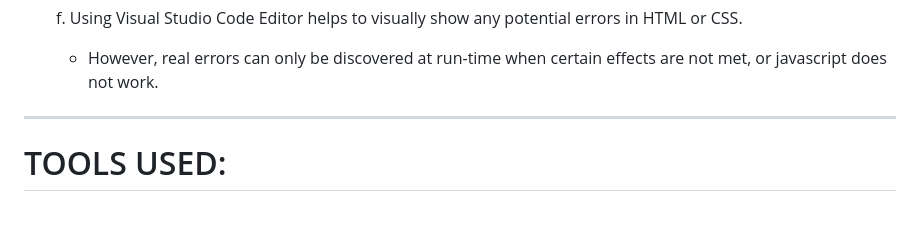
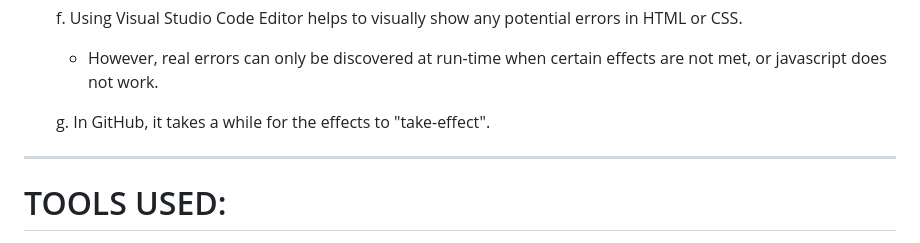
Before and after one commit to asherrera1/CMSC-207-Mini-Project, a Markdown page: README.md, the part around the change. GitHub-like rendering; blank space fills up the shorter version.

```diff
--- a/README.md
+++ b/README.md
@@ -129,6 +129,7 @@ STUDENT REFLECTIONS:
    f. Using Visual Studio Code Editor helps to visually show any potential errors in HTML or CSS.
       * However, real errors can only be discovered at run-time when certain effects are not met, or javascript does not work.
 
+   g. In GitHub, it takes a while for the effects to "take-effect".
 
 ---------------------------
 TOOLS USED:
```
